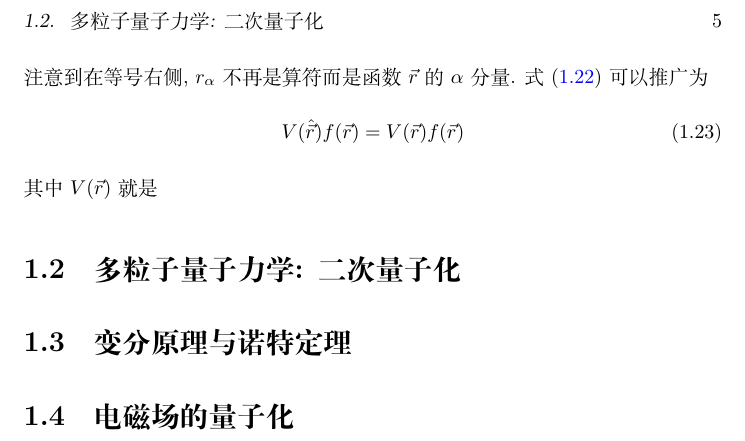
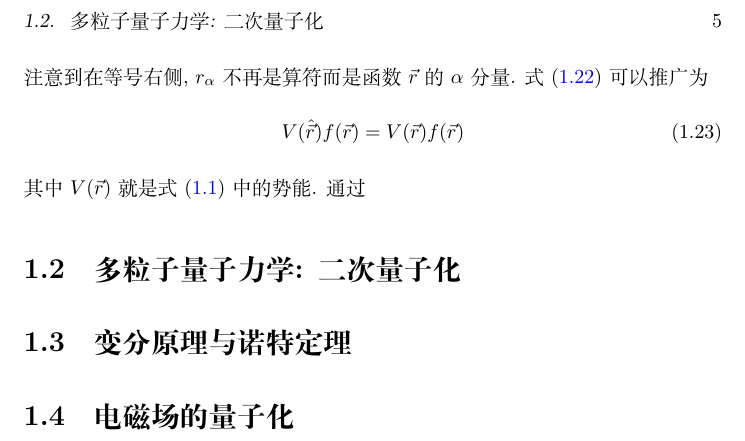
Before and after one commit to FangXieTHU/My-Notes-of-Physics, a LaTeX book (Nagaosa QFT/QFT.tex): part of page 13 of 29, cut so that both start at the same text. Compiled offline with XeLaTeX; a missing font is replaced by an installed copy or a similar font.

Commit message:
New files

```diff
--- a/Nagaosa QFT/QFT.tex
+++ b/Nagaosa QFT/QFT.tex
@@ -192,7 +192,7 @@ P(\vec{r},t)=|\psi(\vec{r},t)|^2
 \begin{equation}
 V(\hat{\vec{r}})f(\vec{r})=V(\vec{r})f(\vec{r})
 \end{equation}
-其中$V(\vec{r})$就是
+其中$V(\vec{r})$就是式(\ref{scheq})中的势能. 通过
 
 \section{多粒子量子力学: 二次量子化}
 \section{变分原理与诺特定理}
```
Also changed, not shown: Nagaosa QFT/QFT.pdf, 1 other file.
